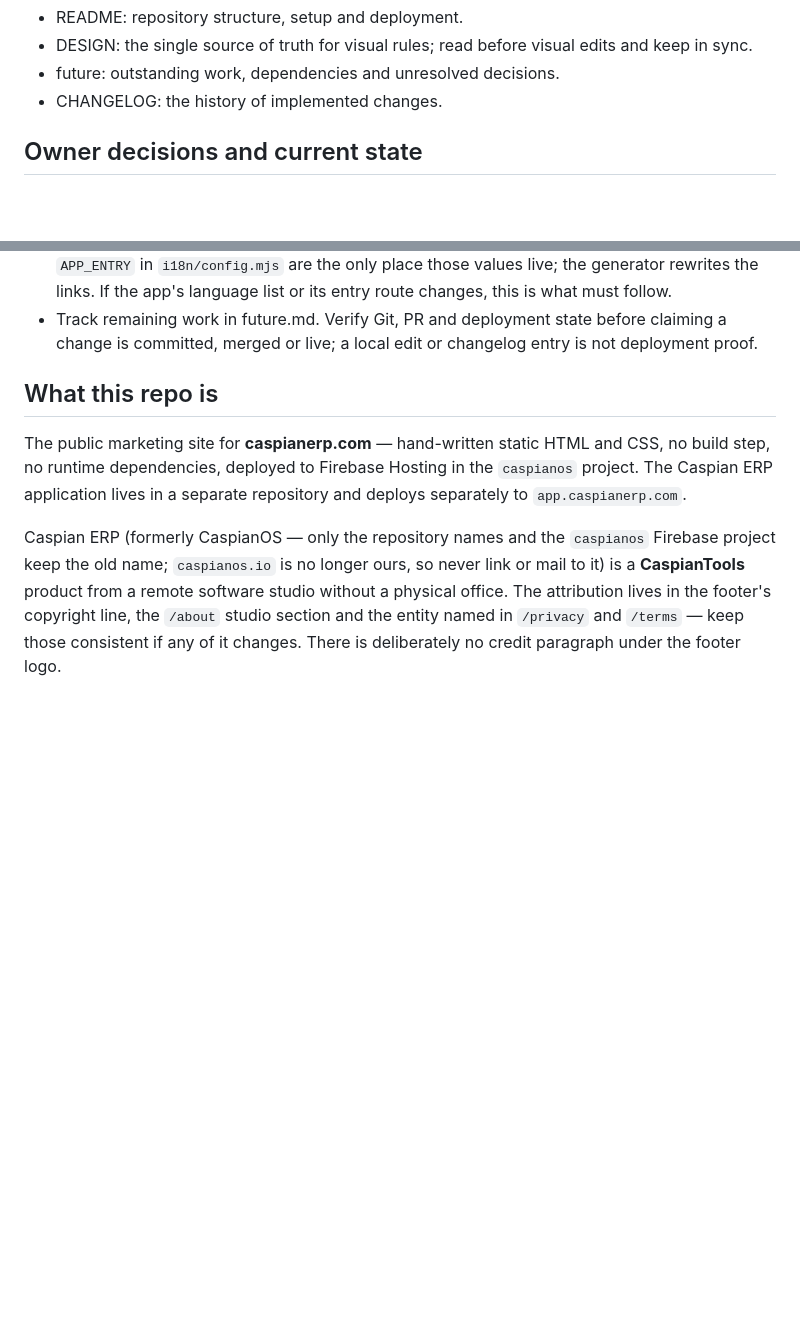
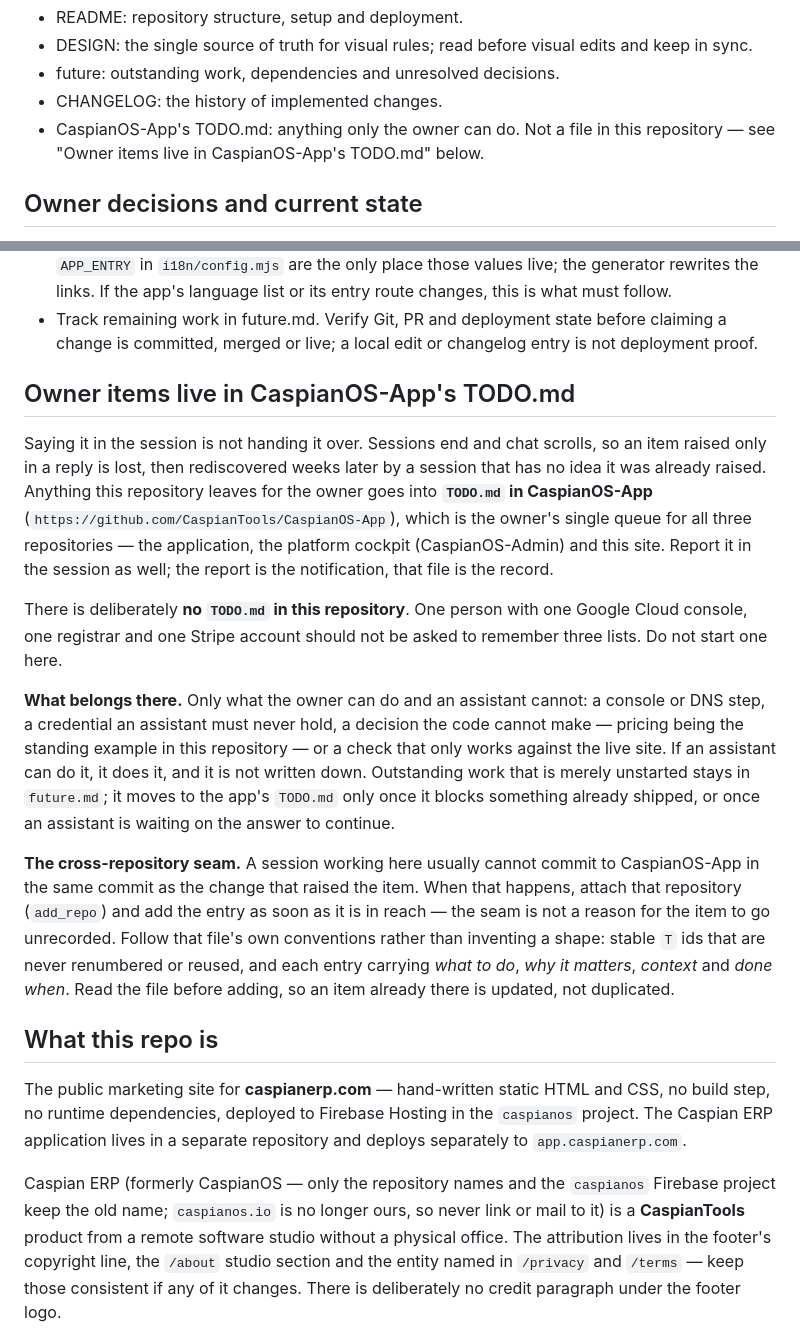
Before and after one commit to CaspianTools/CaspianOS-Marketing, a Markdown page: CLAUDE.md, 2 parts joined by grey strips. GitHub-like rendering; blank space fills up the shorter version.

Commit message:
Send owner items to CaspianOS-App's TODO.md instead of raising them in chat
An item raised only in a session reply is lost when the session ends, then
rediscovered weeks later by a session with no idea it was already raised.
Anything only the owner can do now goes to CaspianOS-App's TODO.md, which
becomes the single queue for all three repositories. One person with one
console, one registrar and one Stripe account should not be asked to
remember three lists, so there is deliberately no TODO.md here.

The pricing model went across as T26. It stopped being a marketing
question when the cockpit gained the ability to create Stripe prices:
there are no agreed amounts to create them with, so it is now the first
blocker in the money chain. The scoping stays in future.md; the decision
is queued where the owner will see it beside the rest of the billing work.

Co-Authored-By: Claude Opus 5 <noreply@anthropic.com>
Claude-Session: https://claude.ai/code/session_01D7yUaowfTjC8gvAEdXxbKX

```diff
--- a/CLAUDE.md
+++ b/CLAUDE.md
@@ -20,6 +20,8 @@ This file is the central index, while each supporting document keeps its purpose
 - DESIGN: the single source of truth for visual rules; read before visual edits and keep in sync.
 - future: outstanding work, dependencies and unresolved decisions.
 - CHANGELOG: the history of implemented changes.
+- CaspianOS-App's TODO.md: anything only the owner can do. Not a file in this repository — see
+  "Owner items live in CaspianOS-App's TODO.md" below.
 
 ## Owner decisions and current state
 
@@ -54,6 +56,33 @@ This file is the central index, while each supporting document keeps its purpose
   the links. If the app's language list or its entry route changes, this is what must follow.
 - Track remaining work in future.md. Verify Git, PR and deployment state before claiming a
   change is committed, merged or live; a local edit or changelog entry is not deployment proof.
+
+## Owner items live in CaspianOS-App's TODO.md
+
+Saying it in the session is not handing it over. Sessions end and chat scrolls, so an item raised
+only in a reply is lost, then rediscovered weeks later by a session that has no idea it was already
+raised. Anything this repository leaves for the owner goes into **`TODO.md` in CaspianOS-App**
+(`https://github.com/CaspianTools/CaspianOS-App`), which is the owner's single queue for all three
+repositories — the application, the platform cockpit (CaspianOS-Admin) and this site. Report it in
+the session as well; the report is the notification, that file is the record.
+
+There is deliberately **no `TODO.md` in this repository**. One person with one Google Cloud console,
+one registrar and one Stripe account should not be asked to remember three lists. Do not start one
+here.
+
+**What belongs there.** Only what the owner can do and an assistant cannot: a console or DNS step,
+a credential an assistant must never hold, a decision the code cannot make — pricing being the
+standing example in this repository — or a check that only works against the live site. If an
+assistant can do it, it does it, and it is not written down. Outstanding work that is merely
+unstarted stays in `future.md`; it moves to the app's `TODO.md` only once it blocks something
+already shipped, or once an assistant is waiting on the answer to continue.
+
+**The cross-repository seam.** A session working here usually cannot commit to CaspianOS-App in the
+same commit as the change that raised the item. When that happens, attach that repository
+(`add_repo`) and add the entry as soon as it is in reach — the seam is not a reason for the item to
+go unrecorded. Follow that file's own conventions rather than inventing a shape: stable `T` ids that
+are never renumbered or reused, and each entry carrying *what to do*, *why it matters*, *context*
+and *done when*. Read the file before adding, so an item already there is updated, not duplicated.
 
 ## What this repo is
 
```
Also changed, not shown: CHANGELOG.md (+14 -0 lines).
